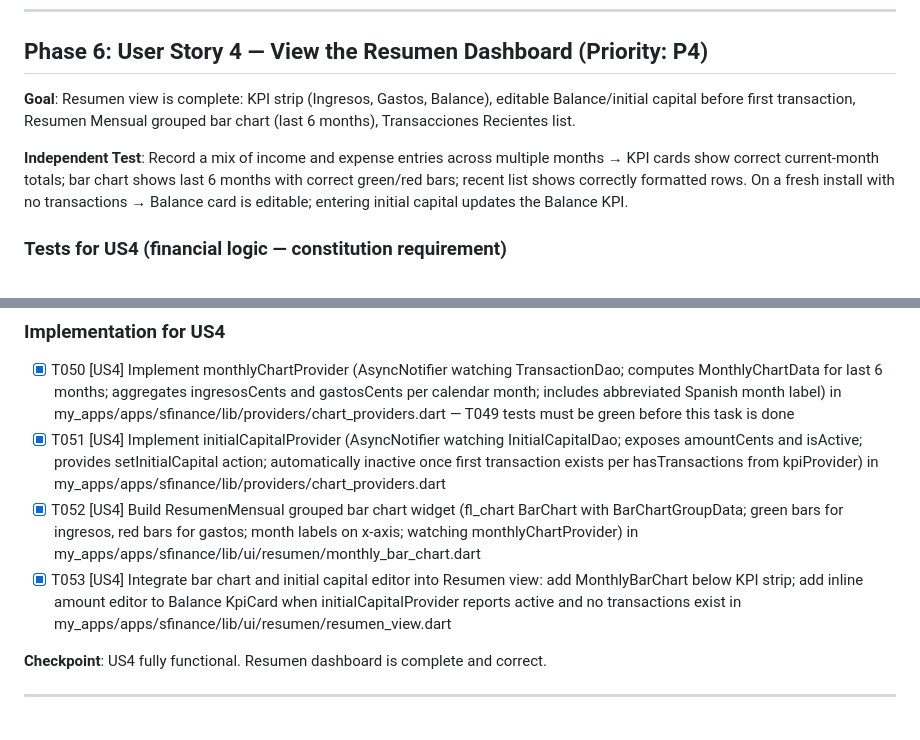
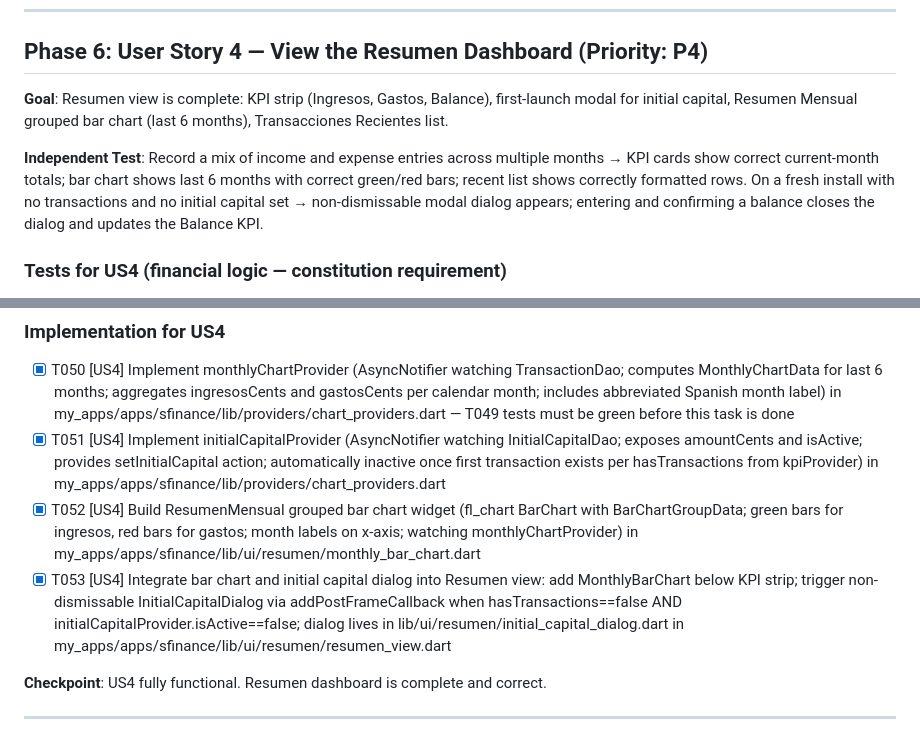
Before and after one commit to SergioPF96/SFinance, a Markdown page: specs/001-sfinance-core-app/tasks.md, 2 parts joined by grey strips. Rendered like a GitHub page.

```diff
--- a/specs/001-sfinance-core-app/tasks.md
+++ b/specs/001-sfinance-core-app/tasks.md
@@ -150,9 +150,9 @@
 
 ## Phase 6: User Story 4 — View the Resumen Dashboard (Priority: P4)
 
-**Goal**: Resumen view is complete: KPI strip (Ingresos, Gastos, Balance), editable Balance/initial capital before first transaction, Resumen Mensual grouped bar chart (last 6 months), Transacciones Recientes list.
+**Goal**: Resumen view is complete: KPI strip (Ingresos, Gastos, Balance), first-launch modal for initial capital, Resumen Mensual grouped bar chart (last 6 months), Transacciones Recientes list.
 
-**Independent Test**: Record a mix of income and expense entries across multiple months → KPI cards show correct current-month totals; bar chart shows last 6 months with correct green/red bars; recent list shows correctly formatted rows. On a fresh install with no transactions → Balance card is editable; entering initial capital updates the Balance KPI.
+**Independent Test**: Record a mix of income and expense entries across multiple months → KPI cards show correct current-month totals; bar chart shows last 6 months with correct green/red bars; recent list shows correctly formatted rows. On a fresh install with no transactions and no initial capital set → non-dismissable modal dialog appears; entering and confirming a balance closes the dialog and updates the Balance KPI.
 
 ### Tests for US4 (financial logic — constitution requirement)
 
@@ -163,7 +163,7 @@
 - [X] T050 [US4] Implement monthlyChartProvider (AsyncNotifier watching TransactionDao; computes MonthlyChartData for last 6 months; aggregates ingresosCents and gastosCents per calendar month; includes abbreviated Spanish month label) in my_apps/apps/sfinance/lib/providers/chart_providers.dart — T049 tests must be green before this task is done
 - [X] T051 [US4] Implement initialCapitalProvider (AsyncNotifier watching InitialCapitalDao; exposes amountCents and isActive; provides setInitialCapital action; automatically inactive once first transaction exists per hasTransactions from kpiProvider) in my_apps/apps/sfinance/lib/providers/chart_providers.dart
 - [X] T052 [US4] Build ResumenMensual grouped bar chart widget (fl_chart BarChart with BarChartGroupData; green bars for ingresos, red bars for gastos; month labels on x-axis; watching monthlyChartProvider) in my_apps/apps/sfinance/lib/ui/resumen/monthly_bar_chart.dart
-- [X] T053 [US4] Integrate bar chart and initial capital editor into Resumen view: add MonthlyBarChart below KPI strip; add inline amount editor to Balance KpiCard when initialCapitalProvider reports active and no transactions exist in my_apps/apps/sfinance/lib/ui/resumen/resumen_view.dart
+- [X] T053 [US4] Integrate bar chart and initial capital dialog into Resumen view: add MonthlyBarChart below KPI strip; trigger non-dismissable InitialCapitalDialog via addPostFrameCallback when hasTransactions==false AND initialCapitalProvider.isActive==false; dialog lives in lib/ui/resumen/initial_capital_dialog.dart in my_apps/apps/sfinance/lib/ui/resumen/resumen_view.dart
 
 **Checkpoint**: US4 fully functional. Resumen dashboard is complete and correct.
 
```
Also changed, not shown: specs/001-sfinance-core-app/spec.md (+4 -4 lines), 1 other file.
